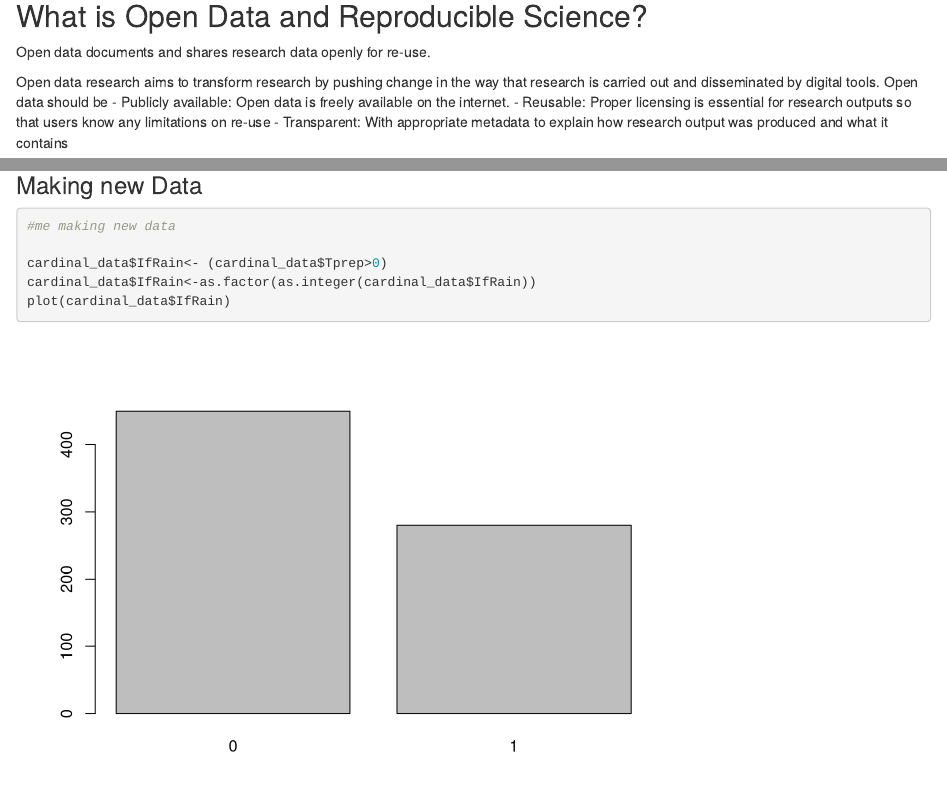
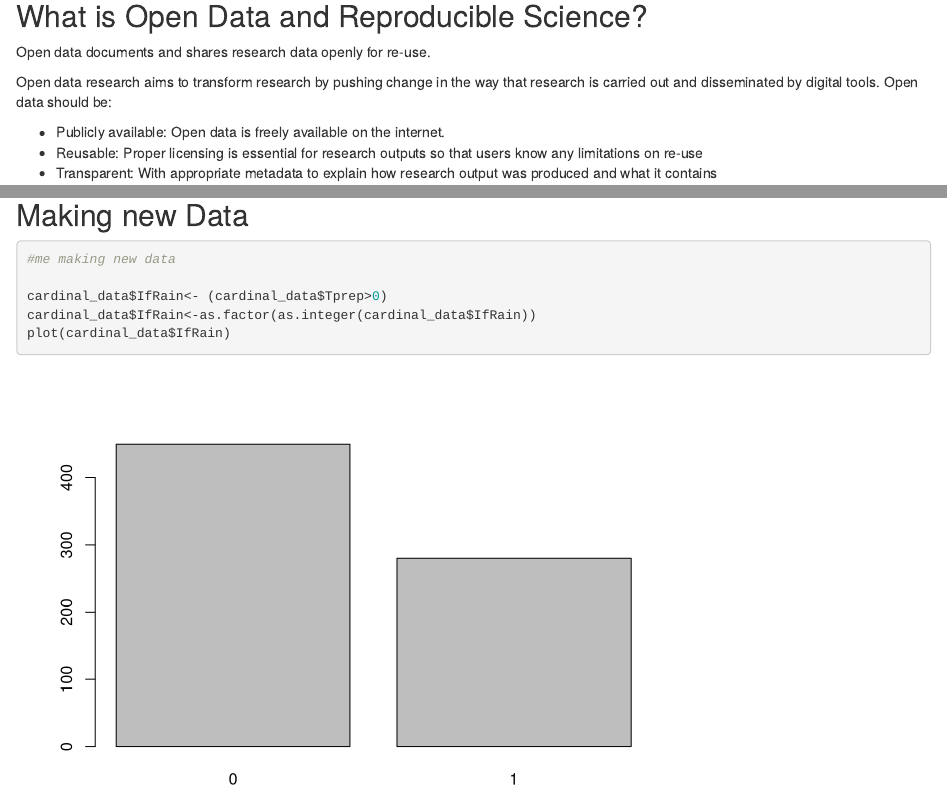
Before and after one commit to open-climate-data-science/beginner-track-tutorial, an R Markdown document (beginner_tutorial.Rmd): the page in a window 1100 px wide, from 260 px down, and a second part further down, joined at a grey line. Rendered offline with R 4.5, knitr and Pandoc, with nearby package versions; some code elsewhere in the file could not run offline.

````diff
--- a/beginner_tutorial.Rmd
+++ b/beginner_tutorial.Rmd
@@ -21,7 +21,8 @@
 
 Open data documents and shares research data openly for re-use.
 
-Open data research aims to transform research by pushing change in the way that research is carried out and disseminated by digital tools. Open data should be
+Open data research aims to transform research by pushing change in the way that research is carried out and disseminated by digital tools. Open data should be:
+
 - Publicly available: Open data is freely available on the internet.
 - Reusable: Proper licensing is essential for research outputs so that users know any limitations on re-use
 - Transparent: With appropriate metadata to explain how research output was produced and what it contains
@@ -63,6 +64,19 @@
 ```
 
 
+
+## Making new Data
+
+```{r}
+#me making new data
+
+cardinal_data$IfRain<- (cardinal_data$Tprep>0)
+cardinal_data$IfRain<-as.factor(as.integer(cardinal_data$IfRain))
+plot(cardinal_data$IfRain)
+```
+
+
+
 ## Plotting Basic
 
 Text on *plotting*.
@@ -88,16 +102,3 @@
 #me
 ggplot(cardinal_data,aes(x=date,y=AvgT))+geom_line(aes(col=IfRain))
 ```
-
-
-
-
-### Making new Data
-
-```{r}
-#me making new data
-
-cardinal_data$IfRain<- (cardinal_data$Tprep>0)
-cardinal_data$IfRain<-as.factor(as.integer(cardinal_data$IfRain))
-plot(cardinal_data$IfRain)
-```
````
Also changed, not shown: beginner_tutorial.html (added).
